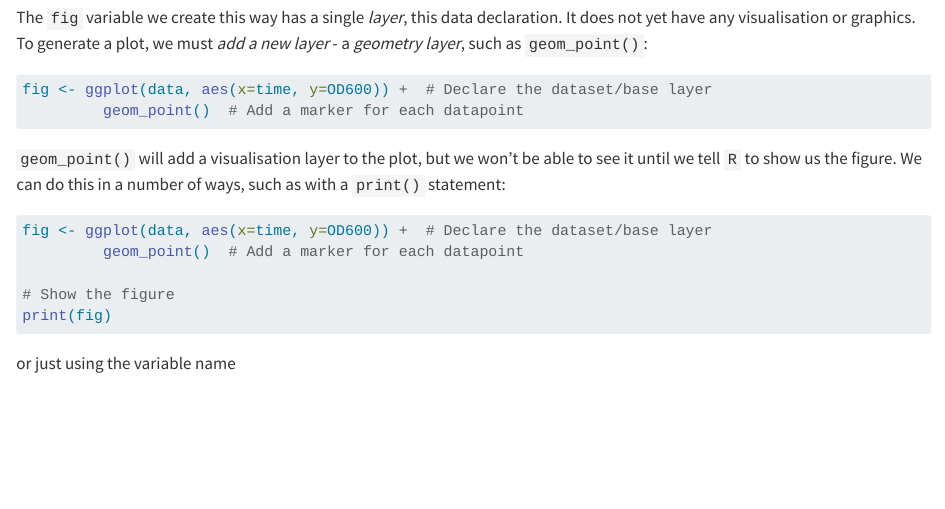
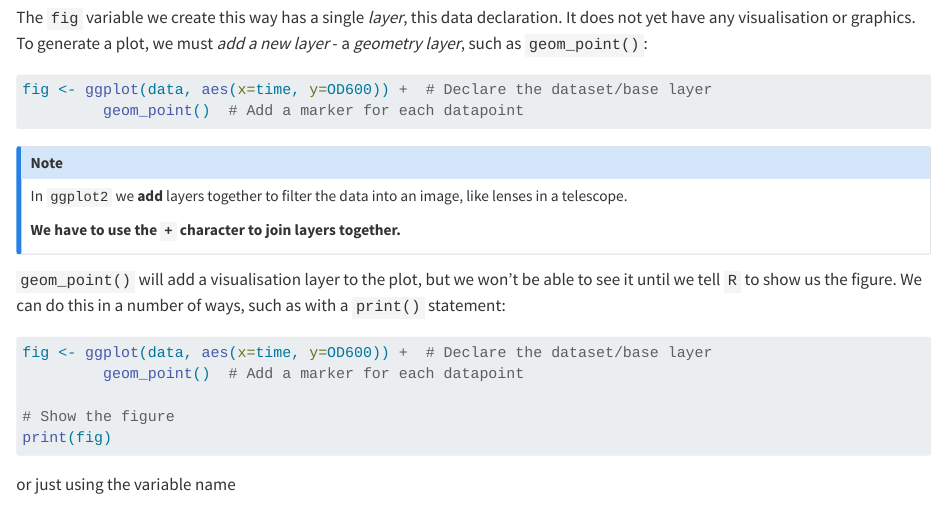
Before and after one commit to sipbs-compbiol/BM214-Workshop-3, a Quarto document (exercise-02_yeast.qmd): the page in a window 1100 px wide, from 10250 px down. Rendered offline with R 4.5, knitr and Pandoc in place of Quarto, with nearby package versions.

Commit message:
clarify use of `+` to join layers

````diff
--- a/exercise-02_yeast.qmd
+++ b/exercise-02_yeast.qmd
@@ -292,6 +292,12 @@ fig <- ggplot(data, aes(x=time, y=OD600)) +  # Declare the dataset/base layer
          geom_point()  # Add a marker for each datapoint
 ```
 
+::: { .callout-note }
+In `ggplot2` we **add** layers together to filter the data into an image, like lenses in a telescope.
+
+**We have to use the `+` character to join layers together.**
+:::
+
 `geom_point()` will add a visualisation layer to the plot, but we won't be able to see it until we tell `R` to show us the figure. We can do this in a number of ways, such as with a `print()` statement:
 
 ```{r}
````
